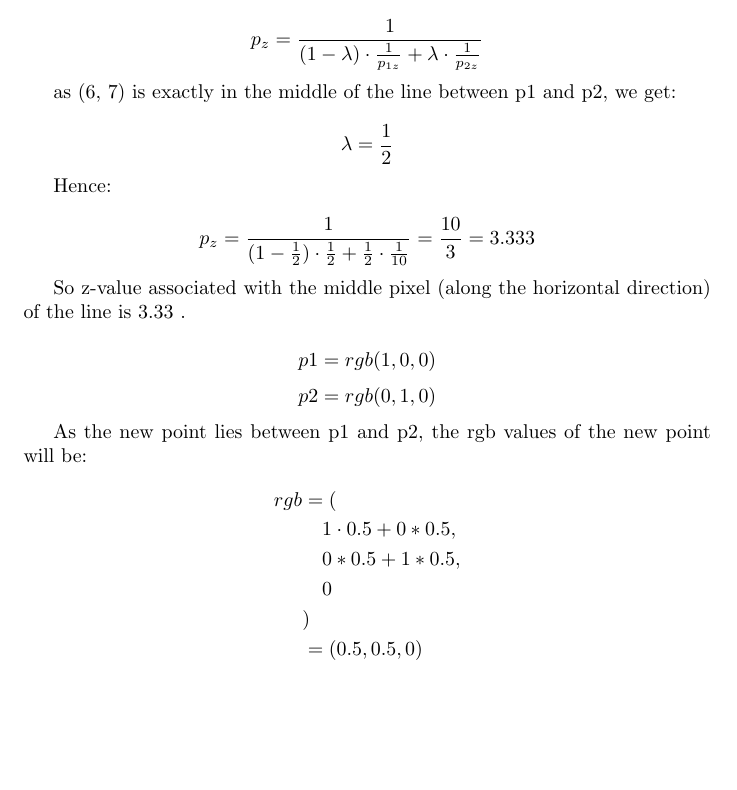
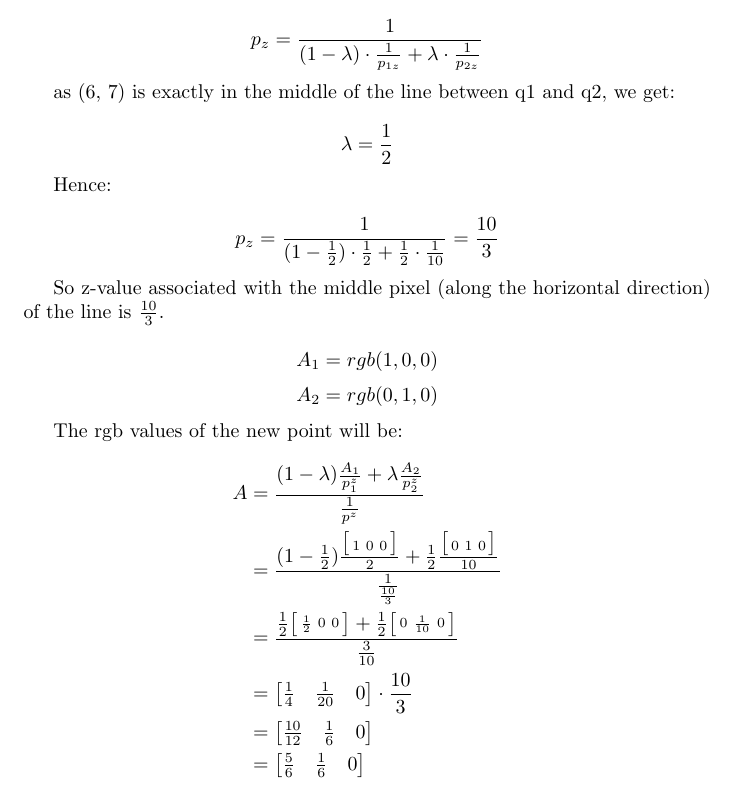
Before and after one commit to TLGINO/cg_raytracer, a LaTeX document (writeups/CG-assign7.tex): part of page 2 of 3, cut so that both start at the same text, the shorter picture padded with empty space. Compiled offline with pdfLaTeX.

Commit message:
fix: exercise 1
Signed-off-by: Jeferson Morales Mariciano <jeferson.morales.mariciano@gmail.com>

```diff
--- a/writeups/CG-assign7.tex
+++ b/writeups/CG-assign7.tex
@@ -76,13 +76,13 @@ This gives us the following values: \\
 
 So the middle value is: (6,7)
 
-p\_z can hence be calculated the following way:
+$p_z$ can hence be calculated the following way:
 
 \[
     p_z = \frac{1}{(1 - \lambda) \cdot \frac{1}{p_{1z}} + \lambda \cdot \frac{1}{p_{2z}}}
 \]
 
-as (6, 7) is exactly in the middle of the line between p1 and p2, we get:
+as (6, 7) is exactly in the middle of the line between q1 and q2, we get:
 
 \[
     \lambda = \frac{1}{2}
@@ -91,26 +91,52 @@ as (6, 7) is exactly in the middle of the line between p1 and p2, we get:
 Hence:
 
 \[
-    p_z = \frac{1}{(1 - \frac{1}{2}) \cdot \frac{1}{2} + \frac{1}{2} \cdot \frac{1}{10}} = \frac{10}{3} = 3.333
+    p_z = \frac{1}{(1 - \frac{1}{2}) \cdot \frac{1}{2} + \frac{1}{2} \cdot \frac{1}{10}} = \frac{10}{3}
 \]
 
-So z-value associated with the middle pixel (along the horizontal direction) of the line is 3.33 .
+So z-value associated with the middle pixel (along the horizontal direction) of the line is $\frac{10}{3}$.
 
 \[
-    p1 = rgb(1, 0, 0)
+    A_1 = rgb(1, 0, 0)
 \]
 \[
-    p2 = rgb(0, 1, 0)
+    A_2 = rgb(0, 1, 0)
 \]
 
-As the new point lies between p1 and p2, the rgb values of the new point will be:
+The rgb values of the new point will be:
 \begin{align*}
-    rgb & = (                          \\
-        & \quad 1 \cdot 0.5 + 0 * 0.5, \\
-        & \quad 0 * 0.5 + 1 * 0.5,     \\
-        & \quad 0                      \\
-        & )                            \\
-        & = (0.5, 0.5, 0)
+    A & = \frac { (1-\lambda) \frac{A_1}{p^z_1} + \lambda \frac{A_2}{p^z_2}}
+    {\frac{1}{p^{z}}}                                                        \\
+      & = \frac { (1-\frac{1}{2}) \frac{
+            \bigl[\begin{smallmatrix}
+                          1 & 0 & 0
+                      \end{smallmatrix}\bigr]
+        }{2} + \frac{1}{2} \frac{
+            \bigl[\begin{smallmatrix}
+                          0 & 1 & 0
+                      \end{smallmatrix}\bigr]
+        }{10}}
+    {\frac{1}{\frac{10}{3}}}                                                 \\
+      & = \frac { \frac{1}{2}
+        \bigl[\begin{smallmatrix}
+                      \frac{1}{2} & 0 & 0
+                  \end{smallmatrix}\bigr]
+        + \frac{1}{2}
+        \bigl[\begin{smallmatrix}
+                      0 & \frac{1}{10} & 0
+                  \end{smallmatrix}\bigr]
+    }
+    {\frac{3}{10}}                                                           \\
+      & = \begin{bmatrix}
+              \frac{1}{4} & \frac{1}{20} & 0
+          \end{bmatrix}
+    \cdot \frac{10}{3}                                                       \\
+      & = \begin{bmatrix}
+              \frac{10}{12} & \frac{1}{6} & 0 \\
+          \end{bmatrix}                                    \\
+      & = \begin{bmatrix}
+              \frac{5}{6} & \frac{1}{6} & 0 \\
+          \end{bmatrix}
 \end{align*}
 
 \section*{Ex 2 [8 points]}
```
Also changed, not shown: writeups/CG-assign7.pdf.
